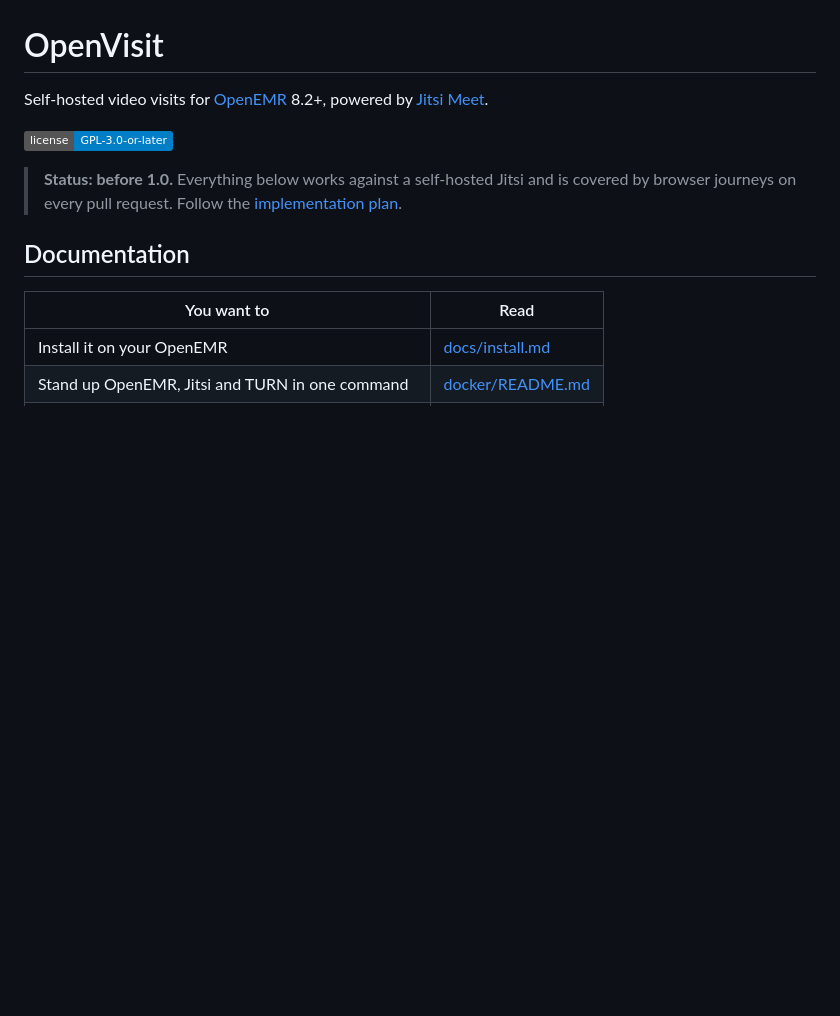
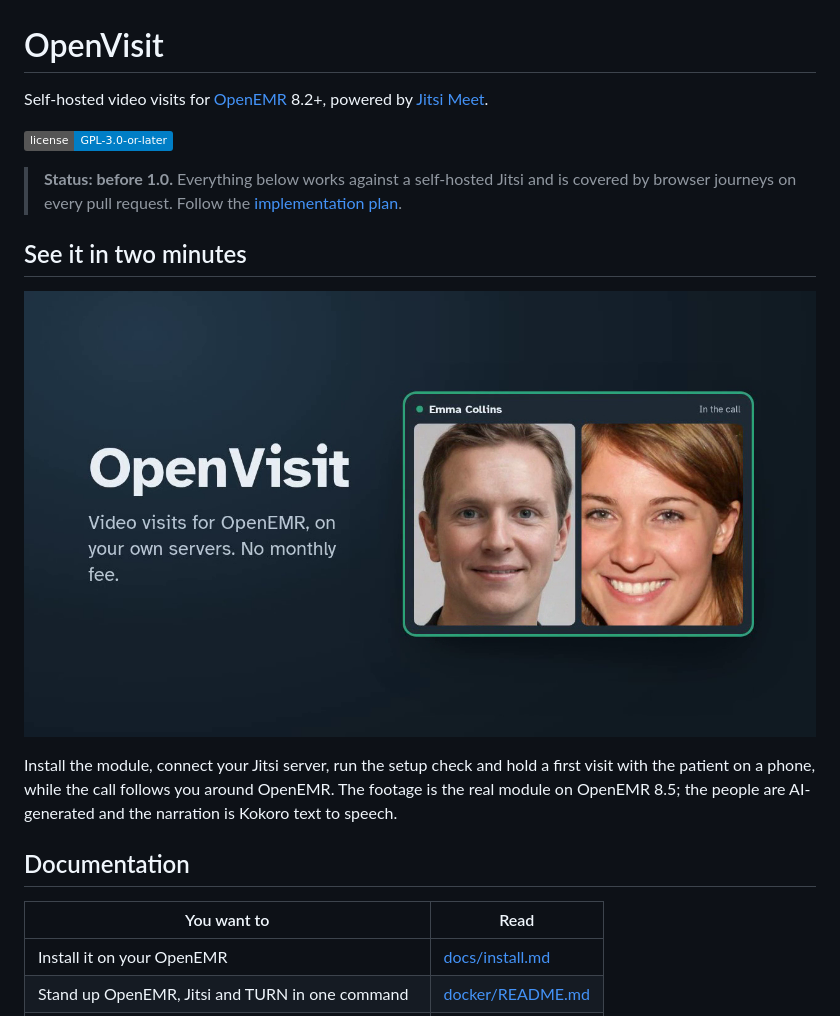
Before and after one commit to alexandrududuman/oe-module-openvisit, a Markdown page: README.md, the part around the change. Drawn GitHub-style; pictures changed too: docs/media/openvisit-setup.png (added); badges without logos; blank space fills up the shorter version.

Commit message:
add a two-minute setup video to the readme

```diff
--- a/README.md
+++ b/README.md
@@ -6,6 +6,14 @@ Self-hosted video visits for [OpenEMR](https://www.open-emr.org) 8.2+, powered b
 
 > **Status: before 1.0.** Everything below works against a self-hosted Jitsi and is covered by
 > browser journeys on every pull request. Follow the [implementation plan](docs/implementation-plan.md).
+
+## See it in two minutes
+
+[![Watch the OpenVisit setup: install, connect Jitsi, first video visit](docs/media/openvisit-setup.png)](https://github.com/alexandrududuman/oe-module-openvisit/raw/main/docs/media/openvisit-setup.mp4)
+
+Install the module, connect your Jitsi server, run the setup check and hold a first visit with
+the patient on a phone, while the call follows you around OpenEMR. The footage is the real
+module on OpenEMR 8.5; the people are AI-generated and the narration is Kokoro text to speech.
 
 ## Documentation
 
```
Also changed, not shown: 1 other file.
